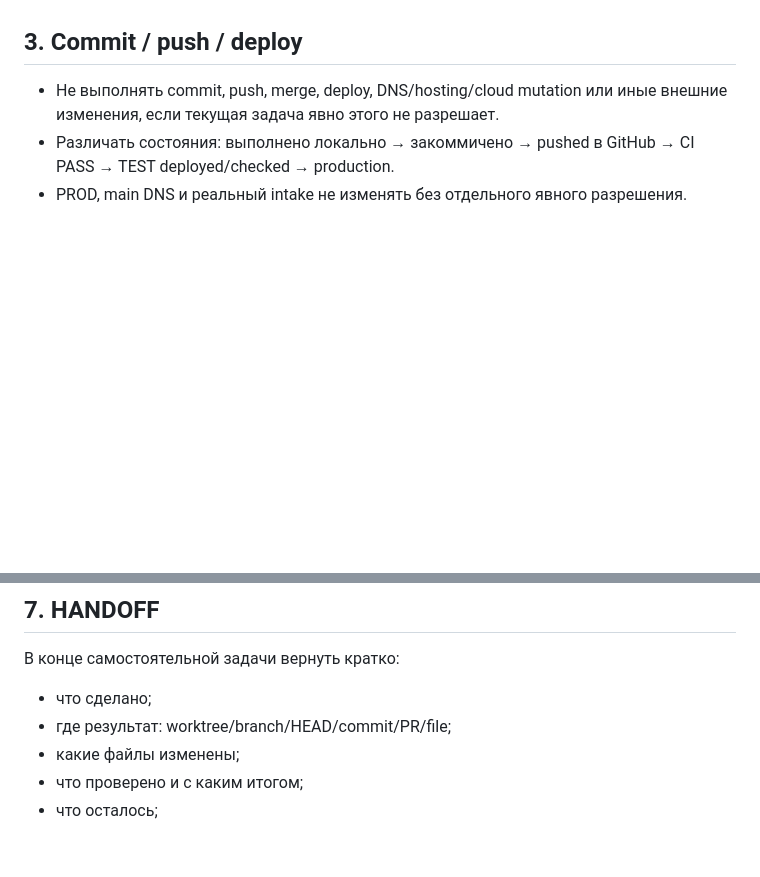
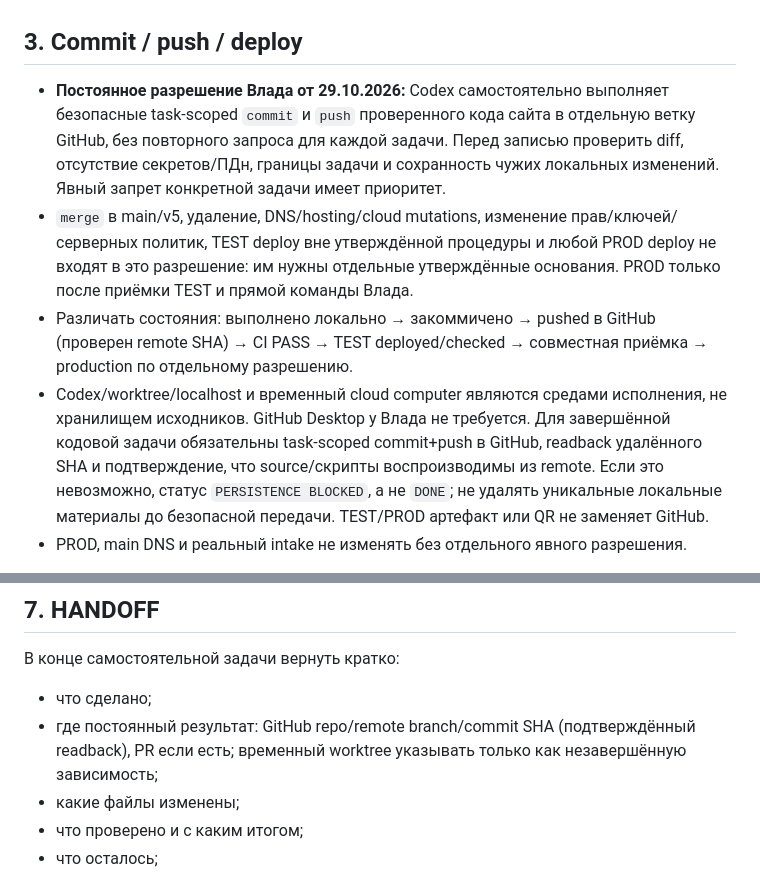
Before and after one commit to vvars9650-svg/club-gravitation.ru, a Markdown page: AGENTS.md, 2 parts joined by grey strips. Drawn GitHub-style; blank space fills up the shorter version.

Commit message:
docs(ops): clarify persistent GitHub source and Codex execution policy (AGENTS.md)

```diff
--- a/AGENTS.md
+++ b/AGENTS.md
@@ -18,8 +18,10 @@
 
 ## 3. Commit / push / deploy
 
-- Не выполнять commit, push, merge, deploy, DNS/hosting/cloud mutation или иные внешние изменения, если текущая задача явно этого не разрешает.
-- Различать состояния: выполнено локально → закоммичено → pushed в GitHub → CI PASS → TEST deployed/checked → production.
+- **Постоянное разрешение Влада от 29.10.2026:** Codex самостоятельно выполняет безопасные task-scoped `commit` и `push` проверенного кода сайта в отдельную ветку GitHub, без повторного запроса для каждой задачи. Перед записью проверить diff, отсутствие секретов/ПДн, границы задачи и сохранность чужих локальных изменений. Явный запрет конкретной задачи имеет приоритет.
+- `merge` в main/v5, удаление, DNS/hosting/cloud mutations, изменение прав/ключей/серверных политик, TEST deploy вне утверждённой процедуры и любой PROD deploy не входят в это разрешение: им нужны отдельные утверждённые основания. PROD только после приёмки TEST и прямой команды Влада.
+- Различать состояния: выполнено локально → закоммичено → pushed в GitHub (проверен remote SHA) → CI PASS → TEST deployed/checked → совместная приёмка → production по отдельному разрешению.
+- Codex/worktree/localhost и временный cloud computer являются средами исполнения, не хранилищем исходников. GitHub Desktop у Влада не требуется. Для завершённой кодовой задачи обязательны task-scoped commit+push в GitHub, readback удалённого SHA и подтверждение, что source/скрипты воспроизводимы из remote. Если это невозможно, статус `PERSISTENCE BLOCKED`, а не `DONE`; не удалять уникальные локальные материалы до безопасной передачи. TEST/PROD артефакт или QR не заменяет GitHub.
 - PROD, main DNS и реальный intake не изменять без отдельного явного разрешения.
 
 Публичный TEST публиковать по [SSH runbook](docs/SELECTEL-SSH-CLI.md) и [TEST deploy/rollback runbook](docs/SELECTEL-TEST-DEPLOY.md). Установленный manager уже разрешает `terms/index.html` и `offer/index.html` после согласованного изменения 19.10.2026; их повторный deploy выполняется через существующий SSH без root-консоли. Другие юридические/gate-файлы остаются защищены. Отказ allowlist не является неисправностью SSH.
@@ -73,7 +75,7 @@ Tablet проверять как regression smoke, если задача не в
 
 В конце самостоятельной задачи вернуть кратко:
 - что сделано;
-- где результат: worktree/branch/HEAD/commit/PR/file;
+- где постоянный результат: GitHub repo/remote branch/commit SHA (подтверждённый readback), PR если есть; временный worktree указывать только как незавершённую зависимость;
 - какие файлы изменены;
 - что проверено и с каким итогом;
 - что осталось;
```
